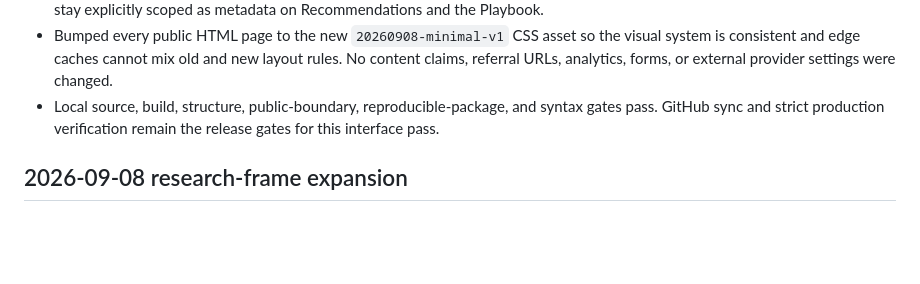
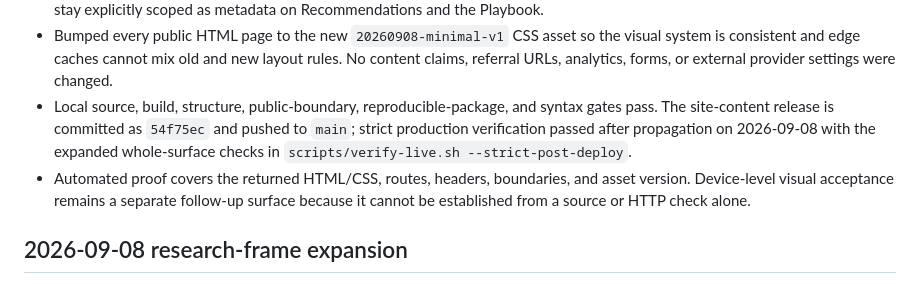
Before and after one commit to EncGur/encryptedguru-site, a Markdown page: PROJECT_STATE.md, the part around the change. Drawn GitHub-style; blank space fills up the shorter version.

Commit message:
docs: record minimalist interface release

```diff
--- a/PROJECT_STATE.md
+++ b/PROJECT_STATE.md
@@ -30,8 +30,14 @@ clear separation from private operational control.
   layout rules. No content claims, referral URLs, analytics, forms, or external
   provider settings were changed.
 - Local source, build, structure, public-boundary, reproducible-package, and
-  syntax gates pass. GitHub sync and strict production verification remain the
-  release gates for this interface pass.
+  syntax gates pass. The site-content release is committed as `54f75ec` and
+  pushed to `main`; strict production verification passed after propagation on
+  2026-09-08 with the expanded whole-surface checks in
+  `scripts/verify-live.sh --strict-post-deploy`.
+- Automated proof covers the returned HTML/CSS, routes, headers, boundaries,
+  and asset version. Device-level visual acceptance remains a separate
+  follow-up surface because it cannot be established from a source or HTTP
+  check alone.
 
 ## 2026-09-08 research-frame expansion
 
```
